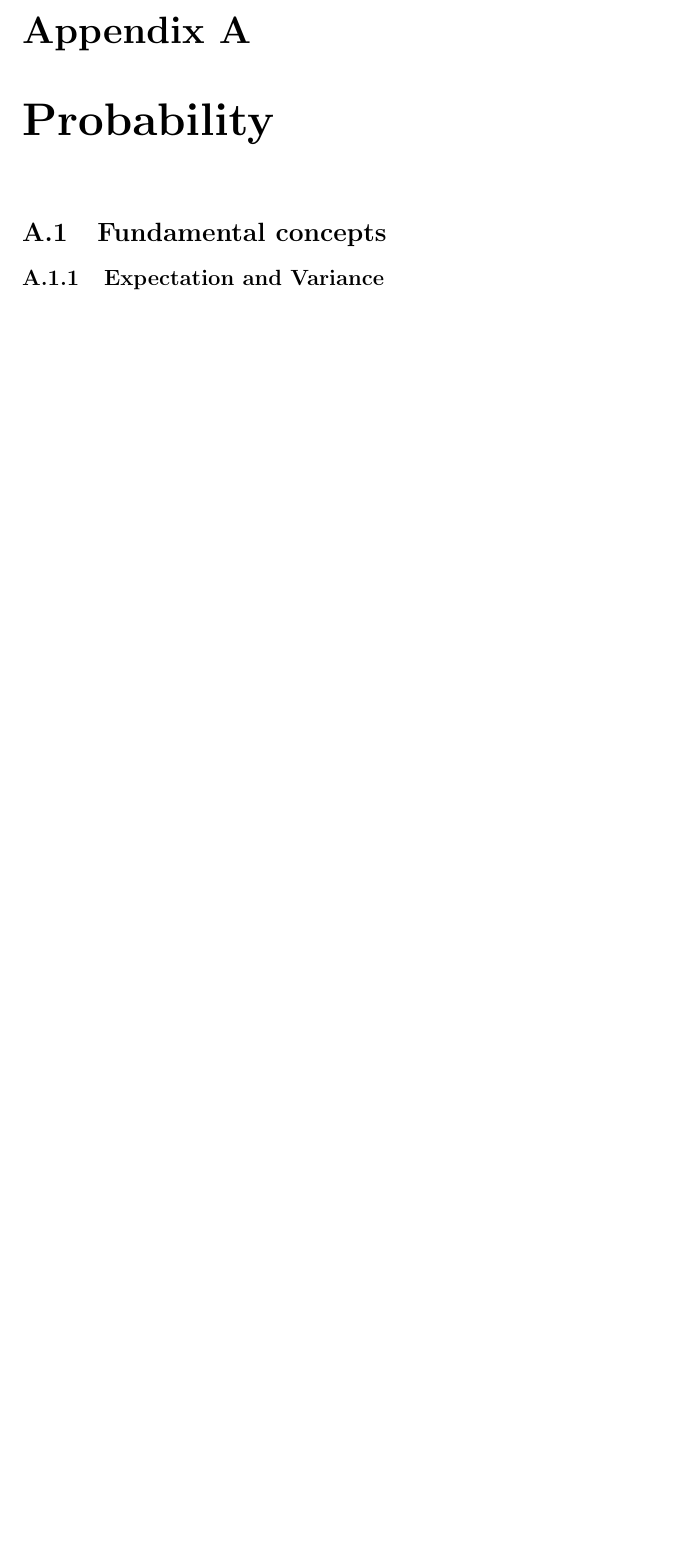
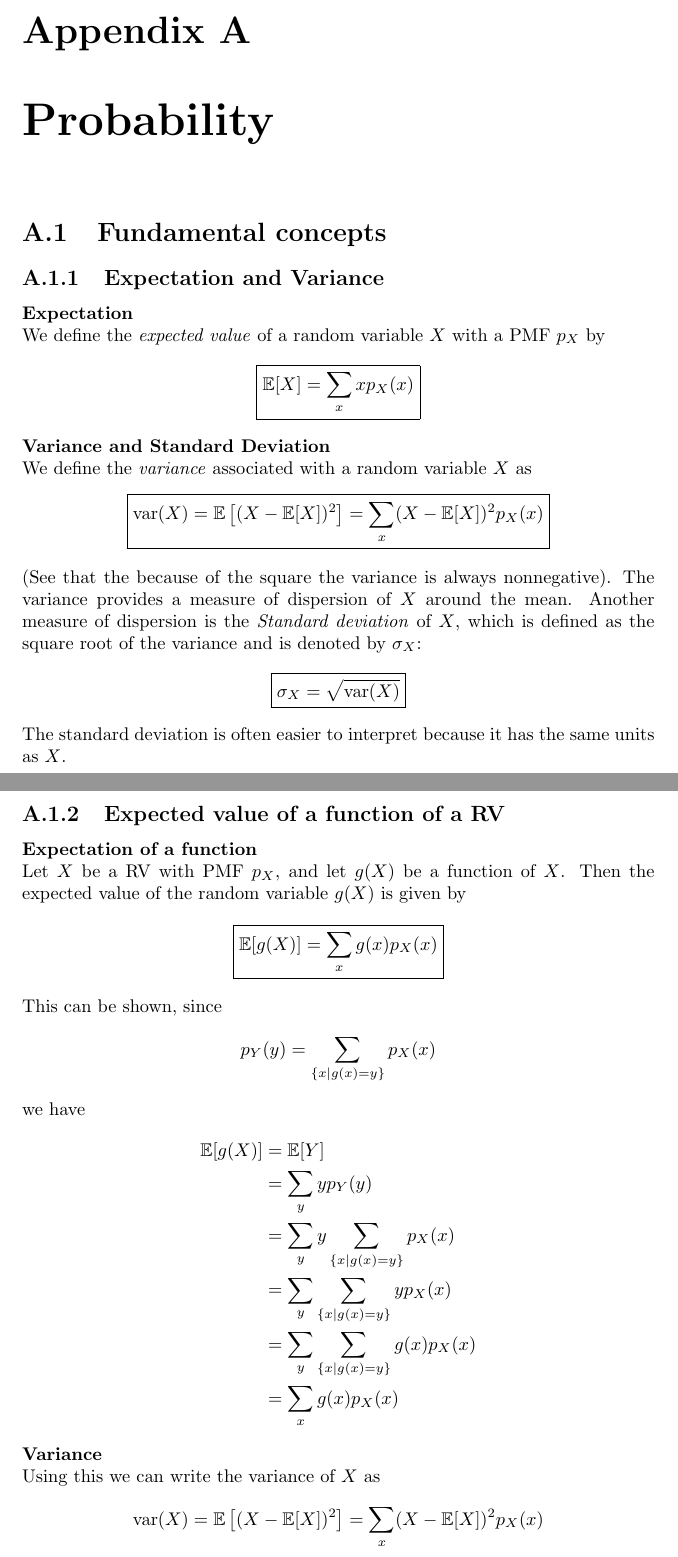
Before and after one commit to pigmaster96/mathtex, a LaTeX thesis (wiki/appendix_3/appendix_3.tex): part of page 3 of 3 before the commit and two parts of pages 3 and 4 of 9 after it, the two joined at a grey line, cut so that both start at the same text, the shorter picture padded with empty space. The pictures show the PDF file wiki/appendix_3/appendix_3.pdf that the author committed with the source.

Commit message:
more fundamental proofs

```diff
--- a/wiki/appendix_3/appendix_3.tex
+++ b/wiki/appendix_3/appendix_3.tex
@@ -19,3 +19,34 @@
 
 \section{Fundamental concepts}
 \subsection{Expectation and Variance}
+\textbf{Expectation}\\
+We define the \textit{expected value} of a random variable $X$ with a PMF $p_X$ by
+\begin{equation*}
+\boxed{\mathbb{E}[X]=\sum_xxp_X(x)}
+\end{equation*}
+\textbf{Variance and Standard Deviation}\\
+We define the \textit{variance} associated with a random variable $X$ as
+\begin{equation*}
+\boxed{\text{var}(X)=\mathbb{E}\left[(X-\mathbb{E}[X])^2\right]=\sum_x(X-\mathbb{E}[X])^2p_X(x)}
+\end{equation*}
+(See that the because of the square the variance is always nonnegative). The variance provides a measure of
+dispersion of $X$ around the mean. Another measure of dispersion is the \textit{Standard deviation} of $X$, which
+is defined as the square root of the variance and is denoted by $\sigma_X$:
+\begin{equation*}
+\boxed{\sigma_X=\sqrt{\text{var}(X)}}
+\end{equation*}
+The standard deviation is often easier to interpret because it has the same units as $X$.
+\newpage
+
+\subsection{Expected value of a function of a RV}
+\textbf{Expectation of a function}\\
+Let $X$ be a RV with PMF $p_X$, and let $g(X)$ be a function of $X$. Then the expected value
+of the random variable $g(X)$ is given by
+\begin{equation*}
+\boxed{\mathbb{E}[g(X)]=\sum_xg(x)p_X(x)}
+\end{equation*}
+This can be shown, since
+\begin{equation*}
+p_Y(y)=\sum_{\{x|g(x)=y\}}p_X(x)
+\end{equation*}
+we have
@@ -21,0 +58,34 @@
+&=\sum_y\sum_{\{x|g(x)=y\}}g(x)p_X(x)\\
+&=\sum_xg(x)p_X(x)
+\end{align*}
+\textbf{Variance}\\
+Using this we can write the variance of $X$ as
+\begin{equation*}
+\text{var}(X)=\mathbb{E}\left[(X-\mathbb{E}[X])^2\right]
+=\sum_x(X-\mathbb{E}[X])^2p_X(x)
+\end{equation*}
+\newpage
+
+\subsection{Expectation and variance of linear functions}
+We show for a random variable $X$, and letting $Y=aX+b$:
+\begin{equation*}
+\boxed{\mathbb{E}[Y]=a\mathbb{E}[X]+b,\quad
+\text{var}(Y)=a^2\text{var}(X)}
+\end{equation*}
+Linearity of Expectations:
+\begin{equation*}
+\mathbb{E}[Y]=\sum_x(ax+b)p_X(x)=a\underbrace{\sum_xxp_x(x)}_{=\mathbb{E}[X]}+b\underbrace{\sum_xp_x(x)}_{=1}
+=a\mathbb{E}[X]+b
+\end{equation*}
+Variance:
+\begin{align*}
+\text{var}(Y)&=\sum_x(ax+b-\mathbb{E}[aX+b])^2p_X(x)\\
+&=\sum_x(ax+b-a\mathbb{E}[X]+b)^2p_X(x)\\
+&=a^2\sum_x(x-\mathbb{E}[X])^2p_X(x)\\
+&=a^2\text{var}(X)
+\end{align*}
+Note that unless $g(X)$ is a linear function, it is not generally true that $\mathbb{E}[g(X)]$ is equal to
+$g(\mathbb{E}[X])$.
+
+\subsection{Variance in terms of Moments Expression}
+We show
@@ -21,0 +95,23 @@
+see that
+\begin{align*}
+\text{var}(X)&=\sum_x(x-\mathbb{E}[X])^2p_X(x)\\
+&=\sum_x(x^2-2x\mathbb{E}[X]+(\mathbb{E}[X])^2)p_X(x)\\
+&=\sum_xx^2p_X(x)-2\mathbb{E}[X]\sum_xxp_X(x)+(\mathbb{E}[X])^2\sum_xp_X(x)\\
+&=\mathbb{E}[X^2]-2(\mathbb{E}[X])^2+(\mathbb{E}[X])^2\\
+&=\mathbb{E}[X^2]-(\mathbb{E}[X])^2
+\end{align*}
+\newpage
+
+\subsection{Expectation and Variance of Bernoulli}
+Consider a Bernoulli RV $X$ with PMF
+\begin{equation*}
+p_X(k)=\begin{cases}
+p,&\text{if }k=1.\\
+1-p,&\text{if }k=0.
+\end{cases}
+\end{equation*}
+The mean, second moment, and variance of $X$ are as follows:
+\begin{align*}
+\mathbb{E}[X]&=1\cdot p+0\cdot(1-p)=p\\
+\mathbb{E}[X^2]&=1^2\cdot p+0\cdot(1-p)=p\\
+\text{var}(X)&=\mathbb{E}[X^2]-(\mathbb{E}[X])^2
```
Also changed, not shown: wiki/appendix_3/appendix_3.pdf, wiki/appendix_3/images/1.png (added), wiki/appendix_3/appendix_3.tex (72 more changed lines), 6 other files.
